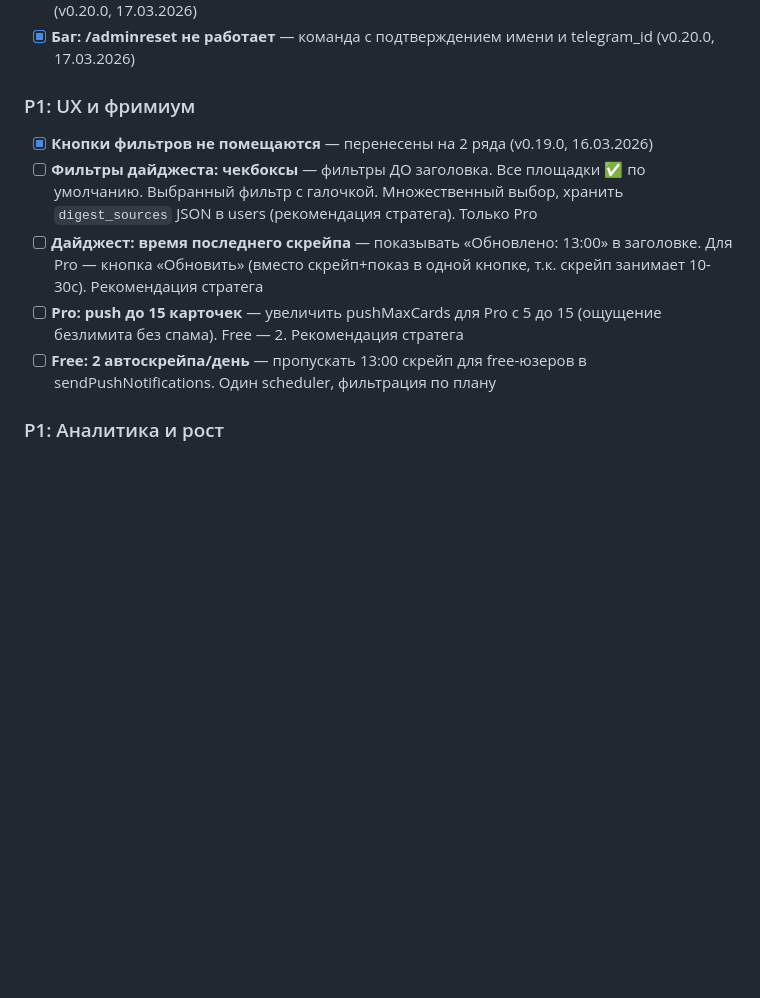
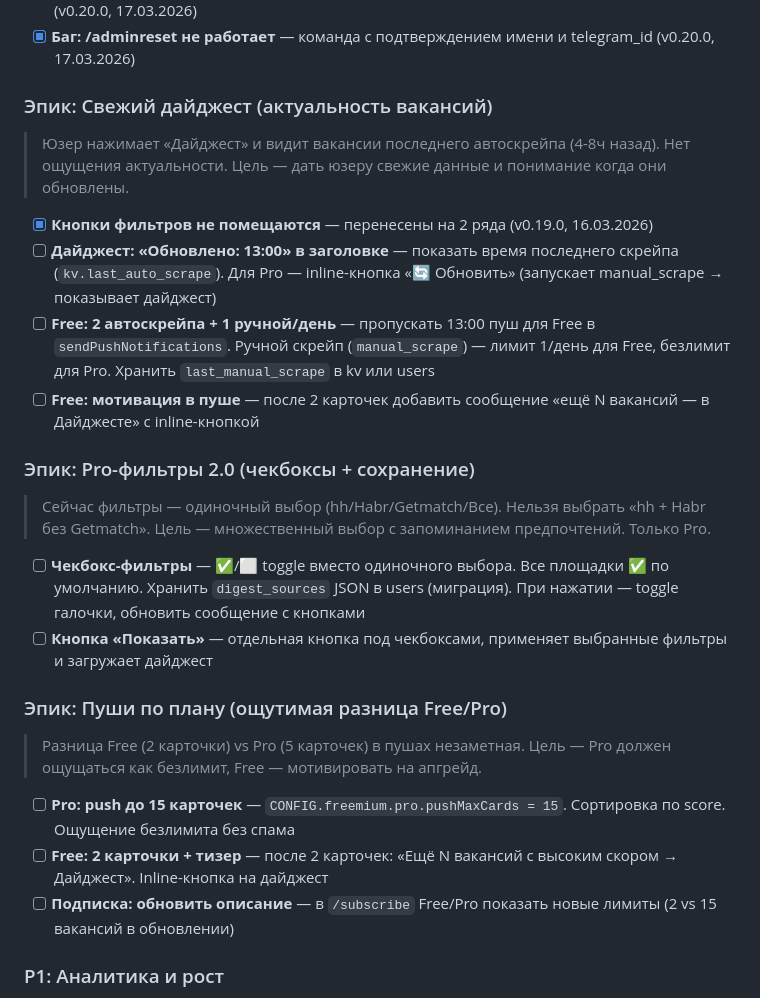
Before and after one commit to diyoriko/architect, a Markdown page: hunter-BACKLOG.md, the part around the change. GitHub-like rendering; blank space fills up the shorter version.

Commit message:
sync: hunter backlog updated

```diff
--- a/hunter-BACKLOG.md
+++ b/hunter-BACKLOG.md
@@ -263,13 +263,32 @@
 - [x] **Баг: notified сбрасывается при пересчёте** — ON CONFLICT сохраняет notified и status (v0.20.0, 17.03.2026)
 - [x] **Баг: /adminreset не работает** — команда с подтверждением имени и telegram_id (v0.20.0, 17.03.2026)
 
-### P1: UX и фримиум
+### Эпик: Свежий дайджест (актуальность вакансий)
+
+> Юзер нажимает «Дайджест» и видит вакансии последнего автоскрейпа (4-8ч назад).
+> Нет ощущения актуальности. Цель — дать юзеру свежие данные и понимание когда они обновлены.
 
 - [x] **Кнопки фильтров не помещаются** — перенесены на 2 ряда (v0.19.0, 16.03.2026)
-- [ ] **Фильтры дайджеста: чекбоксы** — фильтры ДО заголовка. Все площадки ✅ по умолчанию. Выбранный фильтр с галочкой. Множественный выбор, хранить `digest_sources` JSON в users (рекомендация стратега). Только Pro
-- [ ] **Дайджест: время последнего скрейпа** — показывать «Обновлено: 13:00» в заголовке. Для Pro — кнопка «Обновить» (вместо скрейп+показ в одной кнопке, т.к. скрейп занимает 10-30с). Рекомендация стратега
-- [ ] **Pro: push до 15 карточек** — увеличить pushMaxCards для Pro с 5 до 15 (ощущение безлимита без спама). Free — 2. Рекомендация стратега
-- [ ] **Free: 2 автоскрейпа/день** — пропускать 13:00 скрейп для free-юзеров в sendPushNotifications. Один scheduler, фильтрация по плану
+- [ ] **Дайджест: «Обновлено: 13:00» в заголовке** — показать время последнего скрейпа (`kv.last_auto_scrape`). Для Pro — inline-кнопка «🔄 Обновить» (запускает manual_scrape → показывает дайджест)
+- [ ] **Free: 2 автоскрейпа + 1 ручной/день** — пропускать 13:00 пуш для Free в `sendPushNotifications`. Ручной скрейп (`manual_scrape`) — лимит 1/день для Free, безлимит для Pro. Хранить `last_manual_scrape` в kv или users
+- [ ] **Free: мотивация в пуше** — после 2 карточек добавить сообщение «ещё N вакансий — в Дайджесте» с inline-кнопкой
+
+### Эпик: Pro-фильтры 2.0 (чекбоксы + сохранение)
+
+> Сейчас фильтры — одиночный выбор (hh/Habr/Getmatch/Все). Нельзя выбрать «hh + Habr без Getmatch».
+> Цель — множественный выбор с запоминанием предпочтений. Только Pro.
+
+- [ ] **Чекбокс-фильтры** — ✅/⬜ toggle вместо одиночного выбора. Все площадки ✅ по умолчанию. Хранить `digest_sources` JSON в users (миграция). При нажатии — toggle галочки, обновить сообщение с кнопками
+- [ ] **Кнопка «Показать»** — отдельная кнопка под чекбоксами, применяет выбранные фильтры и загружает дайджест
+
+### Эпик: Пуши по плану (ощутимая разница Free/Pro)
+
+> Разница Free (2 карточки) vs Pro (5 карточек) в пушах незаметная.
+> Цель — Pro должен ощущаться как безлимит, Free — мотивировать на апгрейд.
+
+- [ ] **Pro: push до 15 карточек** — `CONFIG.freemium.pro.pushMaxCards = 15`. Сортировка по score. Ощущение безлимита без спама
+- [ ] **Free: 2 карточки + тизер** — после 2 карточек: «Ещё N вакансий с высоким скором → Дайджест». Inline-кнопка на дайджест
+- [ ] **Подписка: обновить описание** — в `/subscribe` Free/Pro показать новые лимиты (2 vs 15 вакансий в обновлении)
 
 ### P1: Аналитика и рост
 
```
